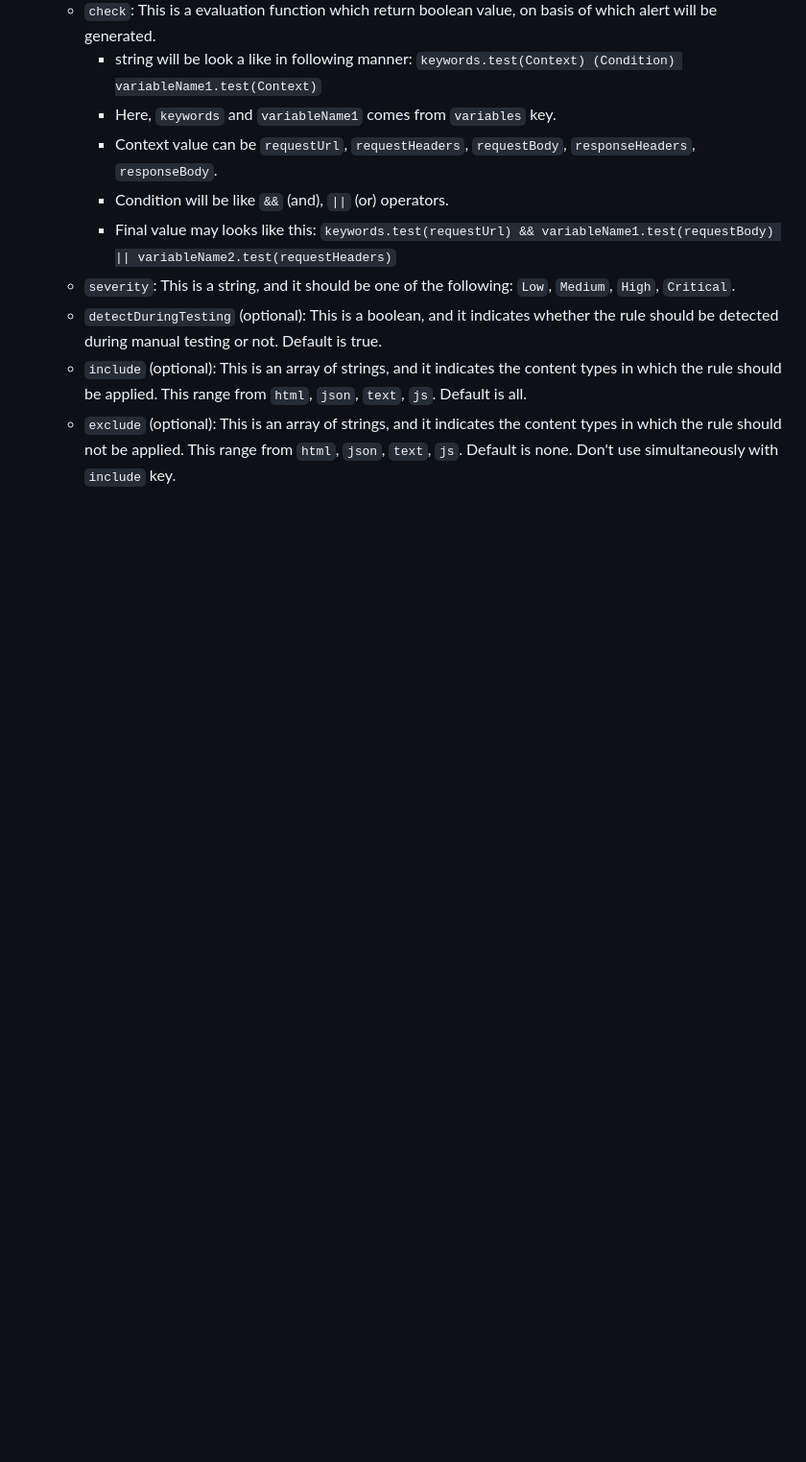
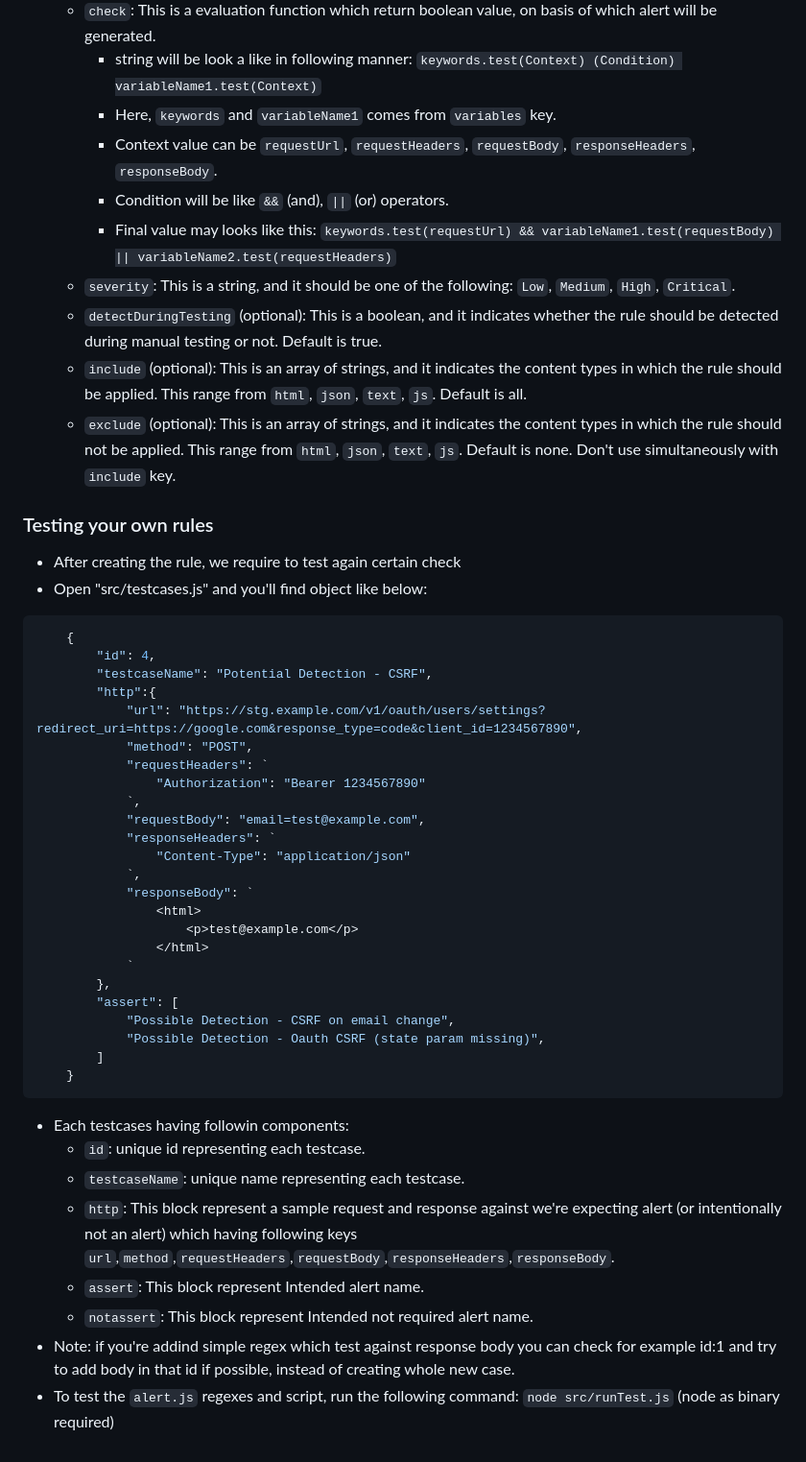
Before and after one commit to itsdivyanshjain/Bystander, a Markdown page: CONTRIBUTING.md, the part around the change. Shown at 96% size. GitHub-like rendering; blank space fills up the shorter version.

Commit message:
Updating Contributing Guide
Signed-off-by: divyansh jain <itsdivyanshjain@users.noreply.github.com>

````diff
--- a/CONTRIBUTING.md
+++ b/CONTRIBUTING.md
@@ -47,3 +47,41 @@ const alertJson = {
     - `detectDuringTesting` (optional): This is a boolean, and it indicates whether the rule should be detected during manual testing or not. Default is true.
     - `include` (optional): This is an array of strings, and it indicates the content types in which the rule should be applied. This range from `html`, `json`, `text`, `js`. Default is all.
     - `exclude` (optional): This is an array of strings, and it indicates the content types in which the rule should not be applied. This range from `html`, `json`, `text`, `js`. Default is none. Don't use simultaneously with `include` key.
+
+### Testing your own rules
+- After creating the rule, we require to test again certain check
+- Open "src/testcases.js" and you'll find object like below:
+```js
+    {
+        "id": 4,
+        "testcaseName": "Potential Detection - CSRF",
+        "http":{
+            "url": "https://stg.example.com/v1/oauth/users/settings?redirect_uri=https://google.com&response_type=code&client_id=1234567890",
+            "method": "POST",
+            "requestHeaders": `
+                "Authorization": "Bearer 1234567890"
+            `,
+            "requestBody": "email=test@example.com",
+            "responseHeaders": `
+                "Content-Type": "application/json"
+            `,
+            "responseBody": `
+                <html>
+                    <p>test@example.com</p>
+                </html>
+            `
+        },
+        "assert": [
+            "Possible Detection - CSRF on email change",
+            "Possible Detection - Oauth CSRF (state param missing)",
+        ]
+    }
+```
+- Each testcases having followin components:
+    - `id`: unique id representing each testcase.
+    - `testcaseName`: unique name representing each testcase.
+    - `http`: This block represent a sample request and response against we're expecting alert (or intentionally not an alert) which having following keys `url`,`method`,`requestHeaders`,`requestBody`,`responseHeaders`,`responseBody`.
+    - `assert`: This block represent Intended alert name.
+    - `notassert`: This block represent Intended not required alert name.
+- Note: if you're addind simple regex which test against response body you can check for example id:1 and try to add body in that id if possible, instead of creating whole new case.
+- To test the `alert.js` regexes and script, run the following command: `node src/runTest.js` (node as binary required)
````
